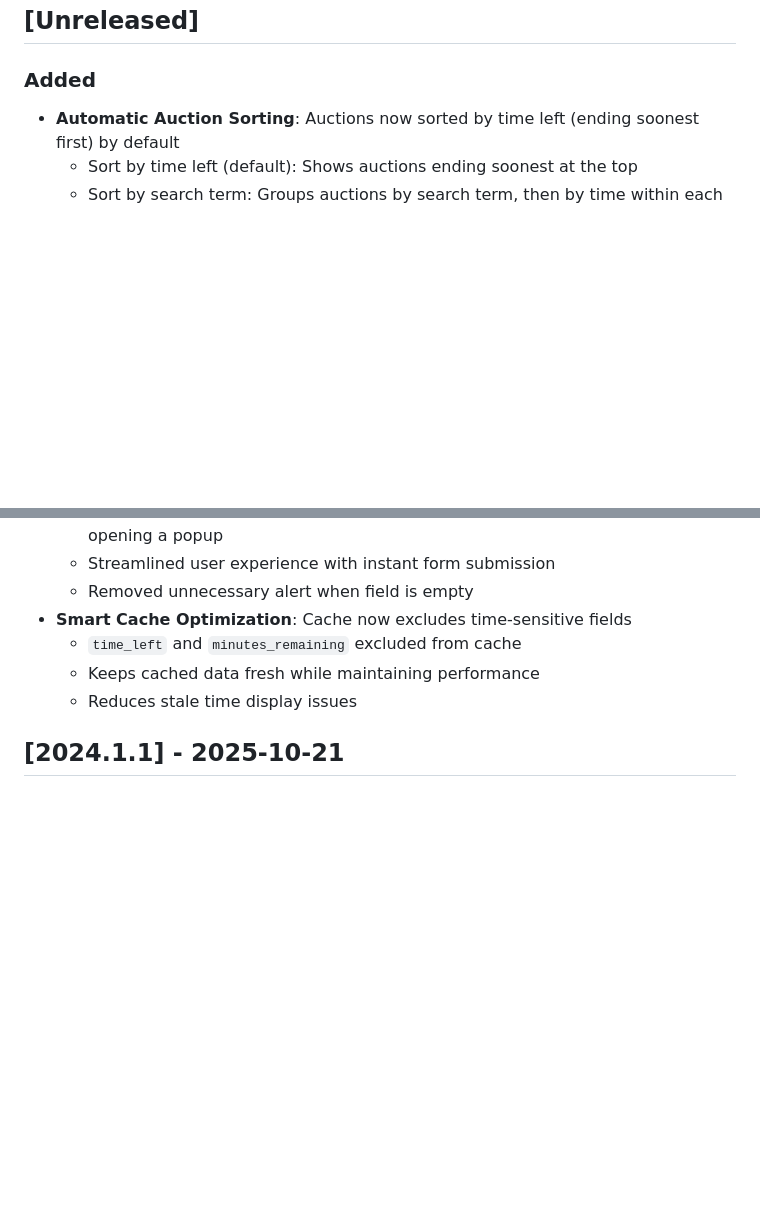
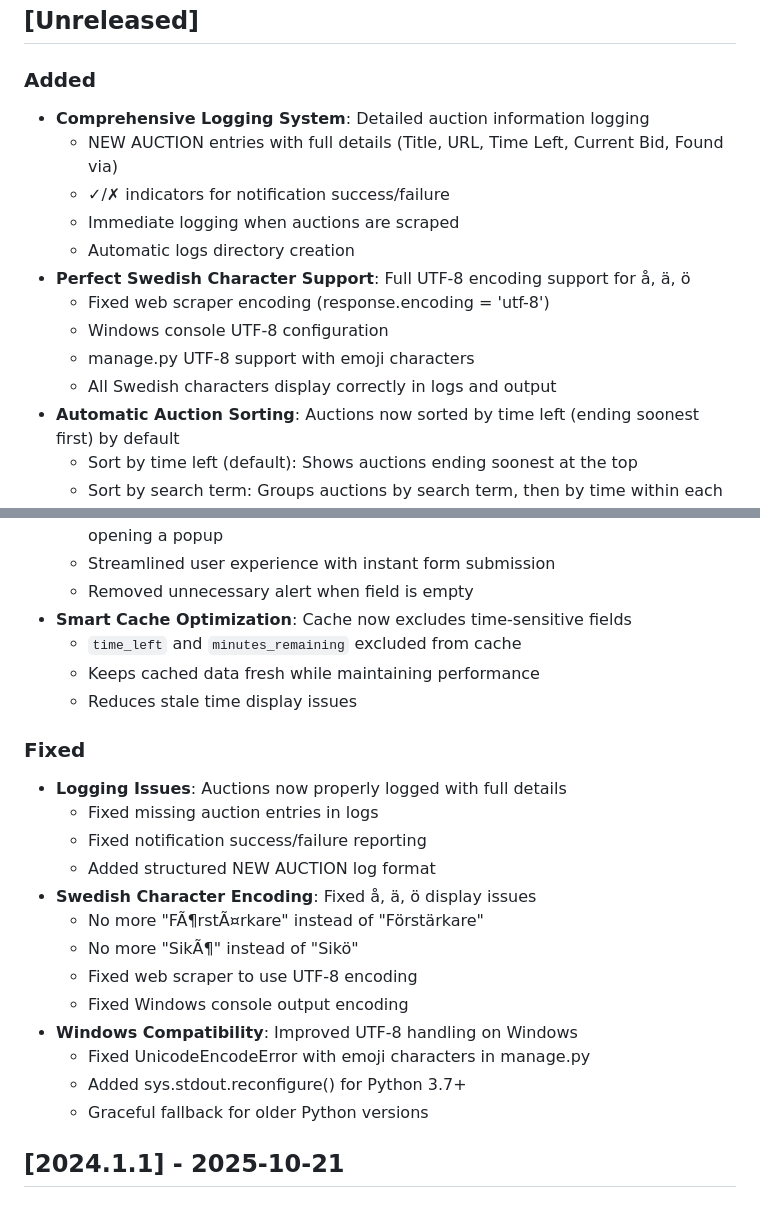
Before and after one commit to Starsonarms/siko-auction-monitor, a Markdown page: CHANGELOG.md, 2 parts joined by grey strips. GitHub-like rendering; blank space fills up the shorter version.

```diff
--- a/CHANGELOG.md
+++ b/CHANGELOG.md
@@ -7,6 +7,16 @@ The format is based on [Keep a Changelog](https://keepachangelog.com/en/1.0.0/).
 ## [Unreleased]
 
 ### Added
+- **Comprehensive Logging System**: Detailed auction information logging
+  - NEW AUCTION entries with full details (Title, URL, Time Left, Current Bid, Found via)
+  - ✓/✗ indicators for notification success/failure
+  - Immediate logging when auctions are scraped
+  - Automatic logs directory creation
+- **Perfect Swedish Character Support**: Full UTF-8 encoding support for å, ä, ö
+  - Fixed web scraper encoding (response.encoding = 'utf-8')
+  - Windows console UTF-8 configuration
+  - manage.py UTF-8 support with emoji characters
+  - All Swedish characters display correctly in logs and output
 - **Automatic Auction Sorting**: Auctions now sorted by time left (ending soonest first) by default
   - Sort by time left (default): Shows auctions ending soonest at the top
   - Sort by search term: Groups auctions by search term, then by time within each group
@@ -45,6 +55,21 @@ The format is based on [Keep a Changelog](https://keepachangelog.com/en/1.0.0/).
   - `time_left` and `minutes_remaining` excluded from cache
   - Keeps cached data fresh while maintaining performance
   - Reduces stale time display issues
+
+### Fixed
+- **Logging Issues**: Auctions now properly logged with full details
+  - Fixed missing auction entries in logs
+  - Fixed notification success/failure reporting
+  - Added structured NEW AUCTION log format
+- **Swedish Character Encoding**: Fixed å, ä, ö display issues
+  - No more "FÃ¶rstÃ¤rkare" instead of "Förstärkare"
+  - No more "SikÃ¶" instead of "Sikö"
+  - Fixed web scraper to use UTF-8 encoding
+  - Fixed Windows console output encoding
+- **Windows Compatibility**: Improved UTF-8 handling on Windows
+  - Fixed UnicodeEncodeError with emoji characters in manage.py
+  - Added sys.stdout.reconfigure() for Python 3.7+
+  - Graceful fallback for older Python versions
 
 ## [2024.1.1] - 2025-10-21
 
```
Also changed, not shown: README.md (+11 -0 lines), WARP.md (+12 -0 lines).
